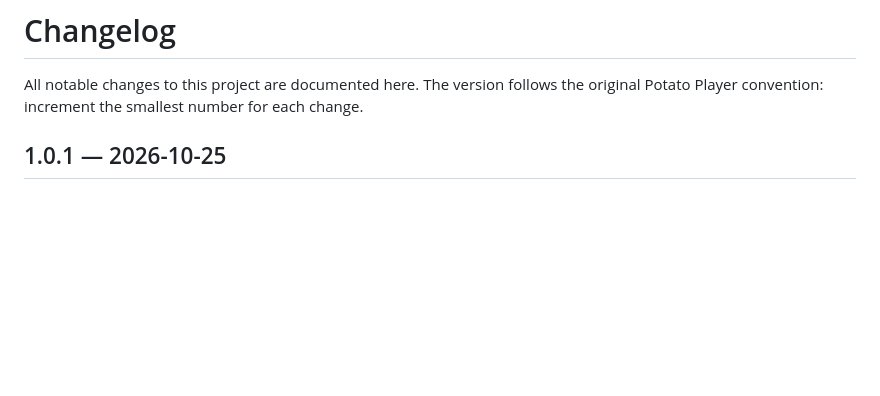
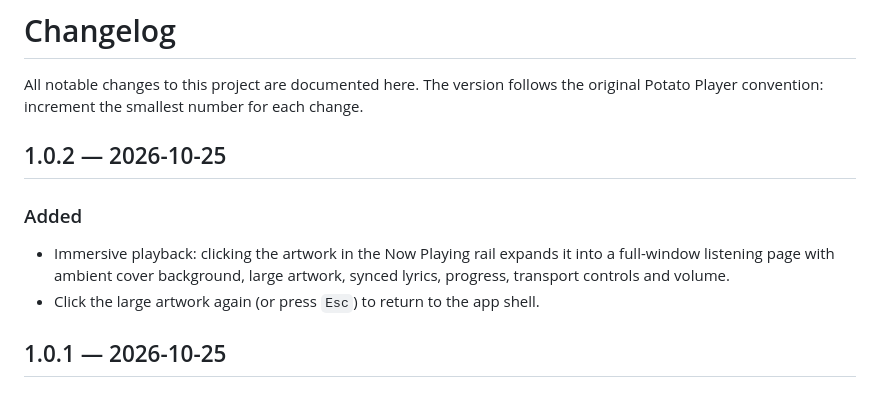
Before and after one commit to why012123/Potatoplayer, a Markdown page: CHANGELOG.md, the part around the change. Rendered like a GitHub page; blank space fills up the shorter version.

```diff
--- a/CHANGELOG.md
+++ b/CHANGELOG.md
@@ -2,6 +2,14 @@
 
 All notable changes to this project are documented here. The version follows the
 original Potato Player convention: increment the smallest number for each change.
+
+## 1.0.2 — 2026-10-25
+
+### Added
+- Immersive playback: clicking the artwork in the Now Playing rail expands it
+  into a full-window listening page with ambient cover background, large artwork,
+  synced lyrics, progress, transport controls and volume.
+- Click the large artwork again (or press `Esc`) to return to the app shell.
 
 ## 1.0.1 — 2026-10-25
 
```
Also changed, not shown: README.md (+6 -3 lines), docs/screenshots/immersive.jpg (added), 10 other files.
